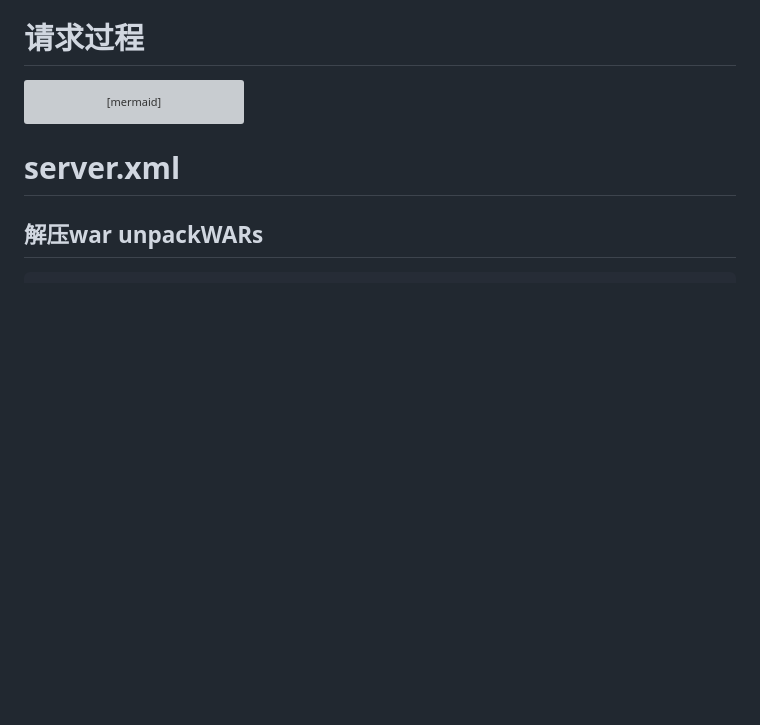
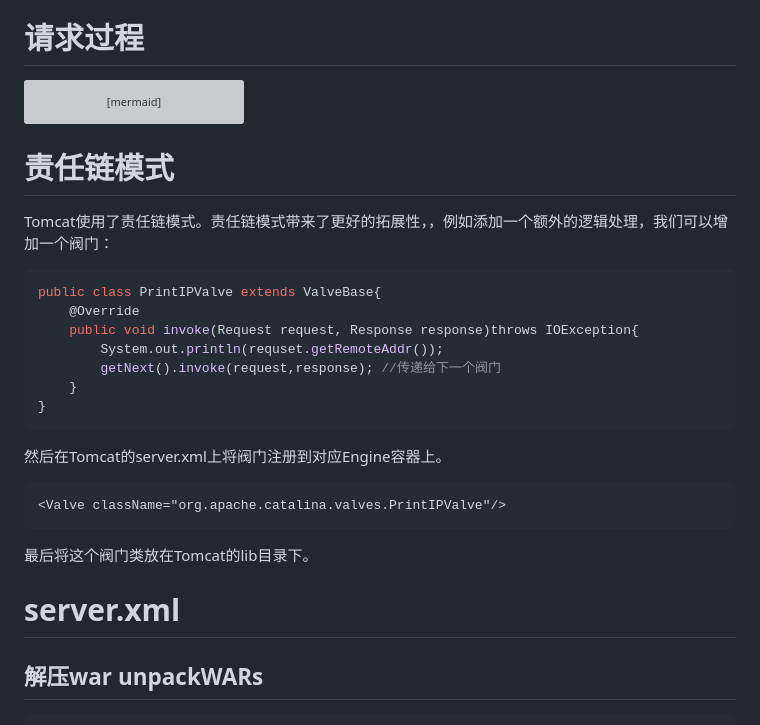
Before and after one commit to Houchengisnull/helloWorld, a Markdown page: documents/web/tomcat.md, the part around the change. Drawn GitHub-style; blank space fills up the shorter version; grey boxes are pictures that could not be loaded.

Commit message:
1.责任链阀门

````diff
--- a/documents/web/tomcat.md
+++ b/documents/web/tomcat.md
@@ -138,7 +138,27 @@ Engine -->> Connector: HttpServletResponse
 Connector -->> User: http response
 ```
 
+# 责任链模式
 
+Tomcat使用了责任链模式。责任链模式带来了更好的拓展性，，例如添加一个额外的逻辑处理，我们可以增加一个阀门：
+
+``` java
+public class PrintIPValve extends ValveBase{
+    @Override
+    public void invoke(Request request, Response response)throws IOException{
+        System.out.println(requset.getRemoteAddr());
+        getNext().invoke(request,response); //传递给下一个阀门
+    }
+}
+```
+
+然后在Tomcat的server.xml上将阀门注册到对应Engine容器上。
+
+``` xml
+<Valve className="org.apache.catalina.valves.PrintIPValve"/>
+```
+
+最后将这个阀门类放在Tomcat的lib目录下。
 
 # server.xml
 
````
